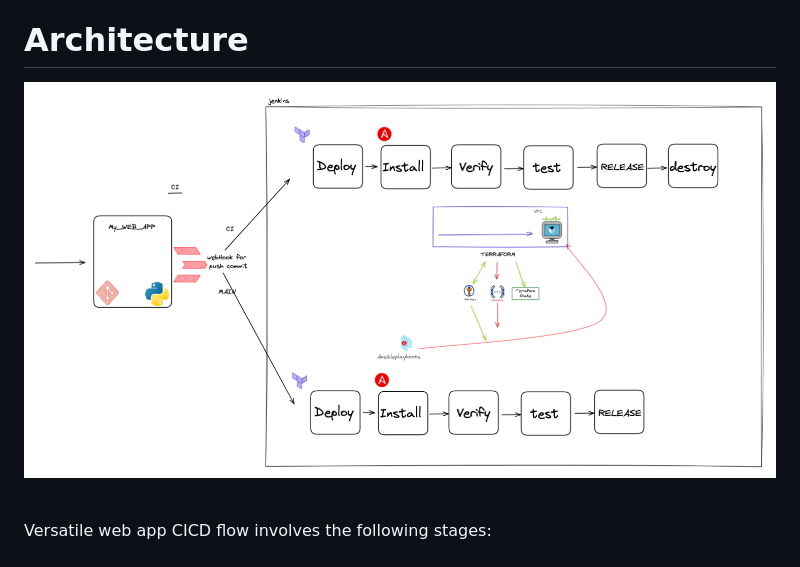
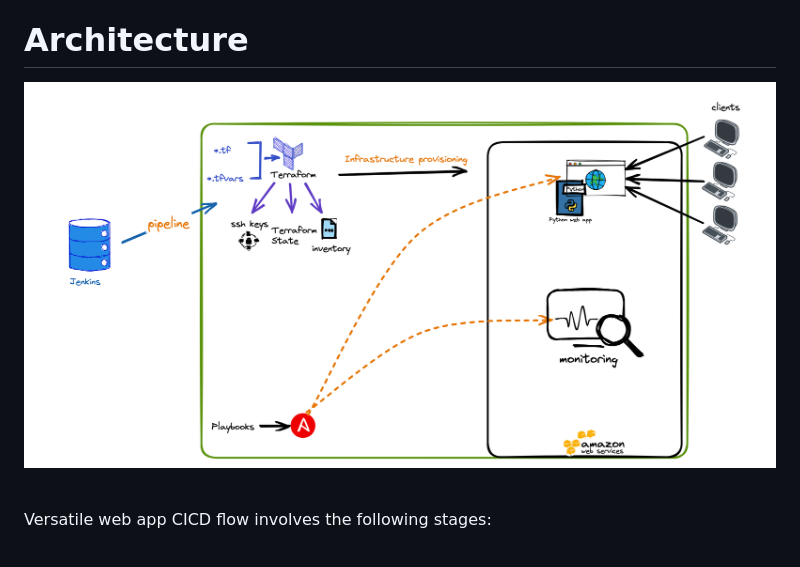
Before and after one commit to KobeVK/containerized-web-site, a Markdown page: README.md, the part around the change. Rendered like a GitHub page; pictures changed too: docs/Architecture.png (added), docs/versatile_ci_flow.png (deleted).

Commit message:
chore: add variables and edit readme

```diff
--- a/README.md
+++ b/README.md
@@ -24,7 +24,7 @@ This was done by using GIT to manage my Terraform code. It allows me to track ch
 
 
 # Architecture
-![Versatile web app CI diagram](docs/versatile_ci_flow.png)
+![Versatile web app CI diagram](docs/Architecture.png)
 
 <br>
 Versatile web app  CICD flow involves the following stages: <br><br>
```
Also changed, not shown: 1 other file.
